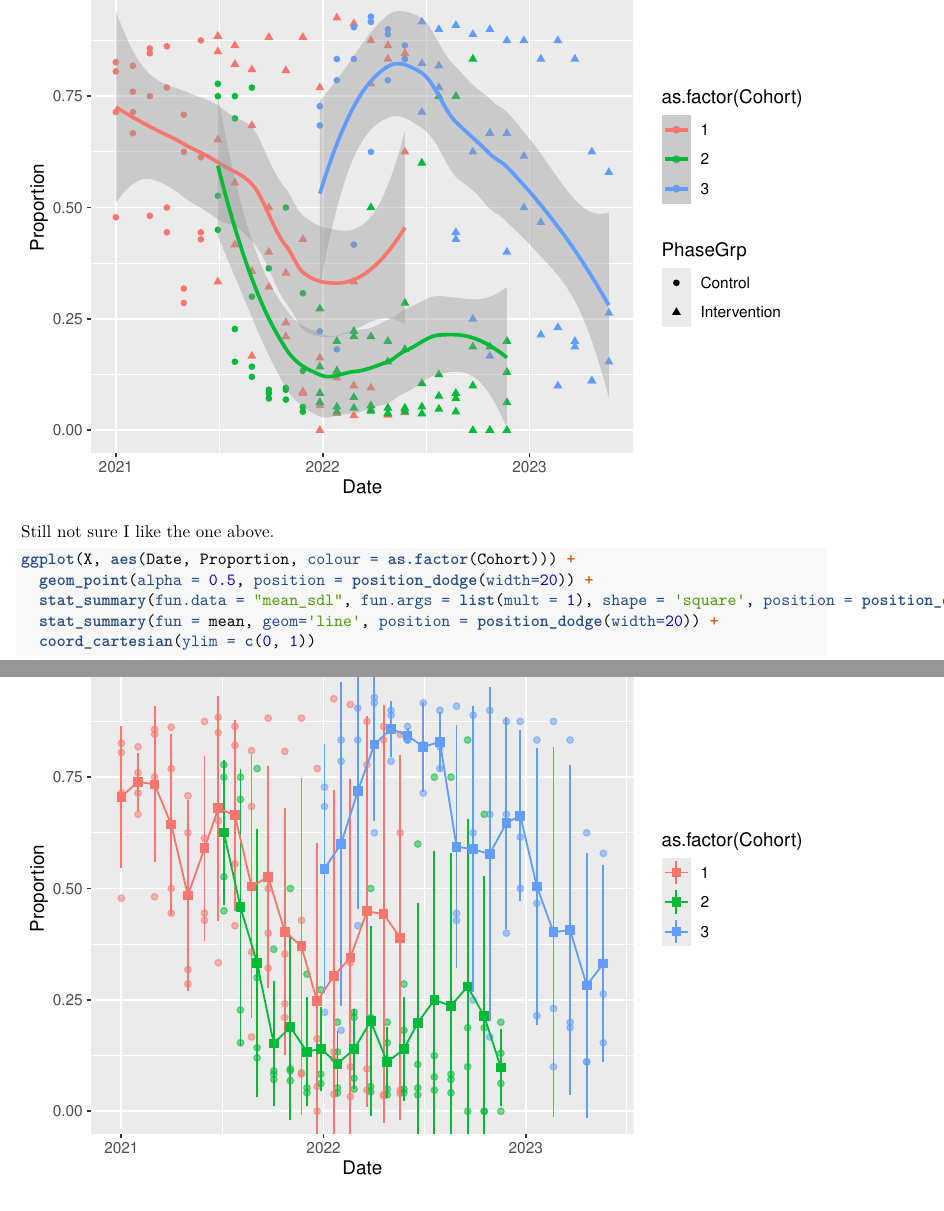
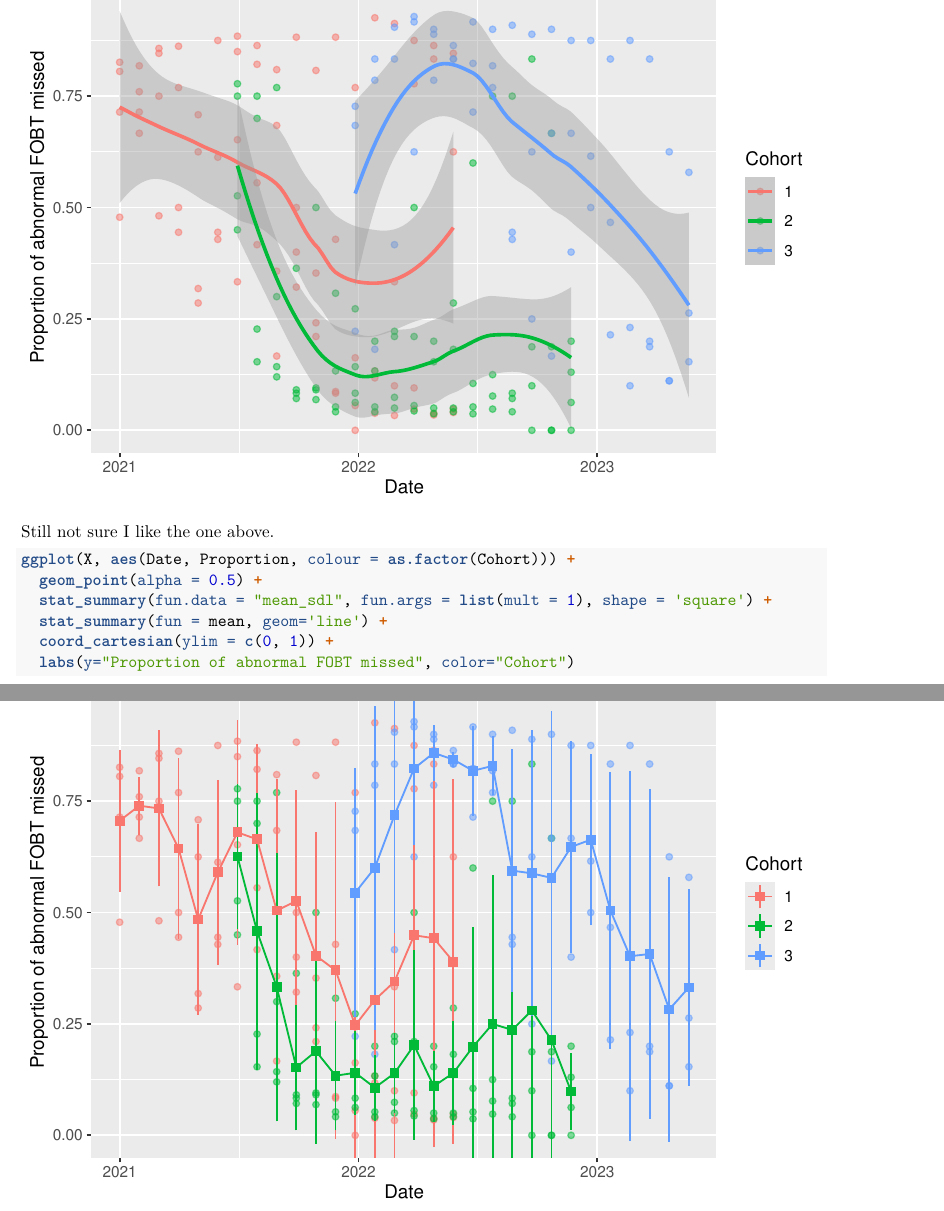
Before and after one commit to zimolzak/instruct-project-etrigger-sql, an R Markdown document (advanced/fake-time-series.Rmd): two parts of pages 5 and 6 of 6, joined at a grey line, cut at the place of the change. Rendered offline with R 4.5, knitr and Pandoc, then LaTeX, with nearby package versions.

Commit message:
Get rid of dodge. Consistent axis/legend labels.

````diff
--- a/advanced/fake-time-series.Rmd
+++ b/advanced/fake-time-series.Rmd
@@ -219,8 +220,9 @@
 
 ```{r date-and-stat}
 ggplot(X, aes(Date, Proportion, colour = as.factor(Cohort))) +
-  geom_point(alpha = 0.5, position = position_dodge(width=20)) +
-  stat_summary(fun.data = "mean_sdl", fun.args = list(mult = 1), shape = 'square', position = position_dodge(width=20)) +
-  stat_summary(fun = mean, geom='line', position = position_dodge(width=20)) +
-  coord_cartesian(ylim = c(0, 1))
+  geom_point(alpha = 0.5) +
+  stat_summary(fun.data = "mean_sdl", fun.args = list(mult = 1), shape = 'square') +
+  stat_summary(fun = mean, geom='line') +
+  coord_cartesian(ylim = c(0, 1)) +
+  labs(y="Proportion of abnormal FOBT missed", color="Cohort")
 ```
````
Also changed, not shown: advanced/fake-time-series.Rmd (5 more changed lines).
